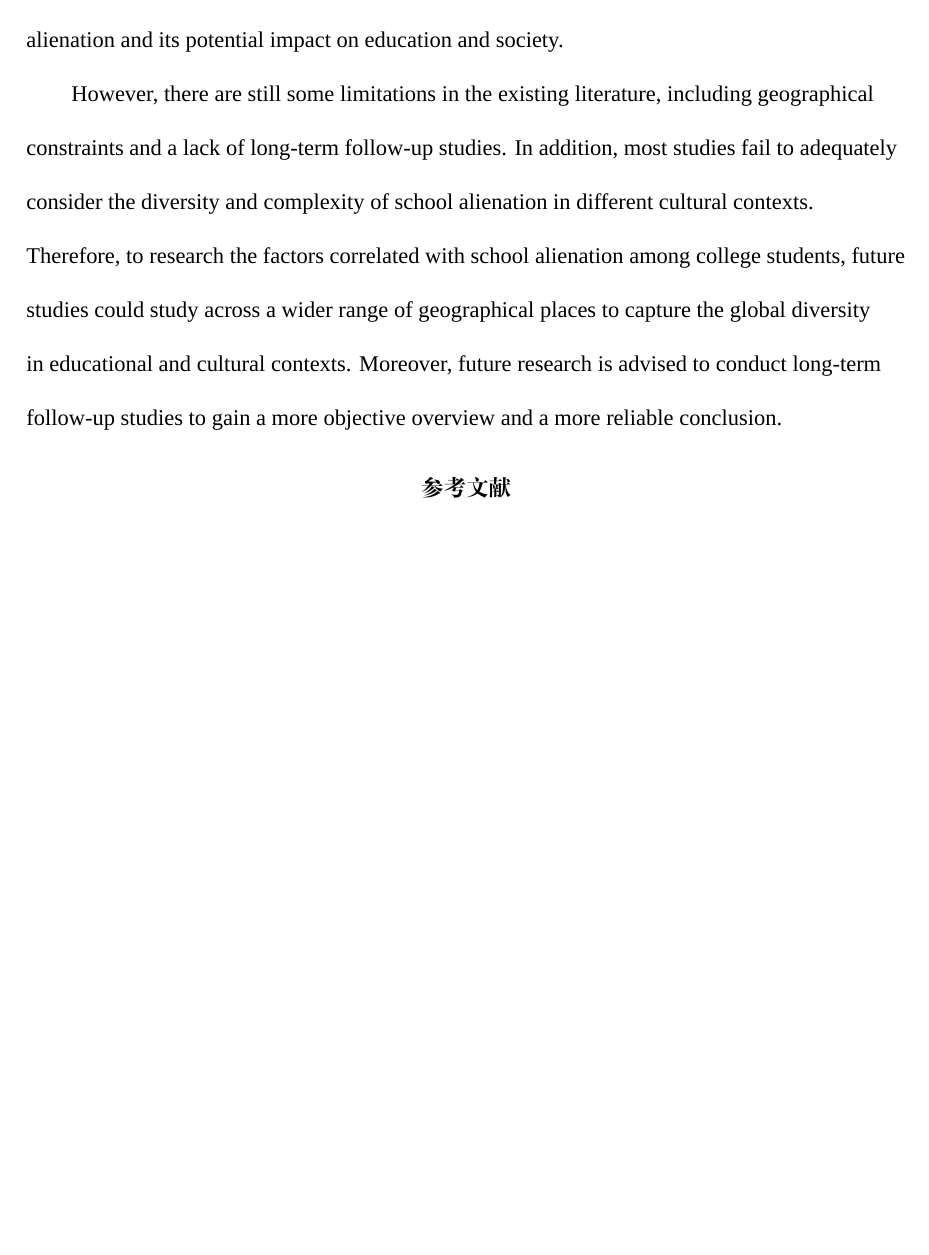
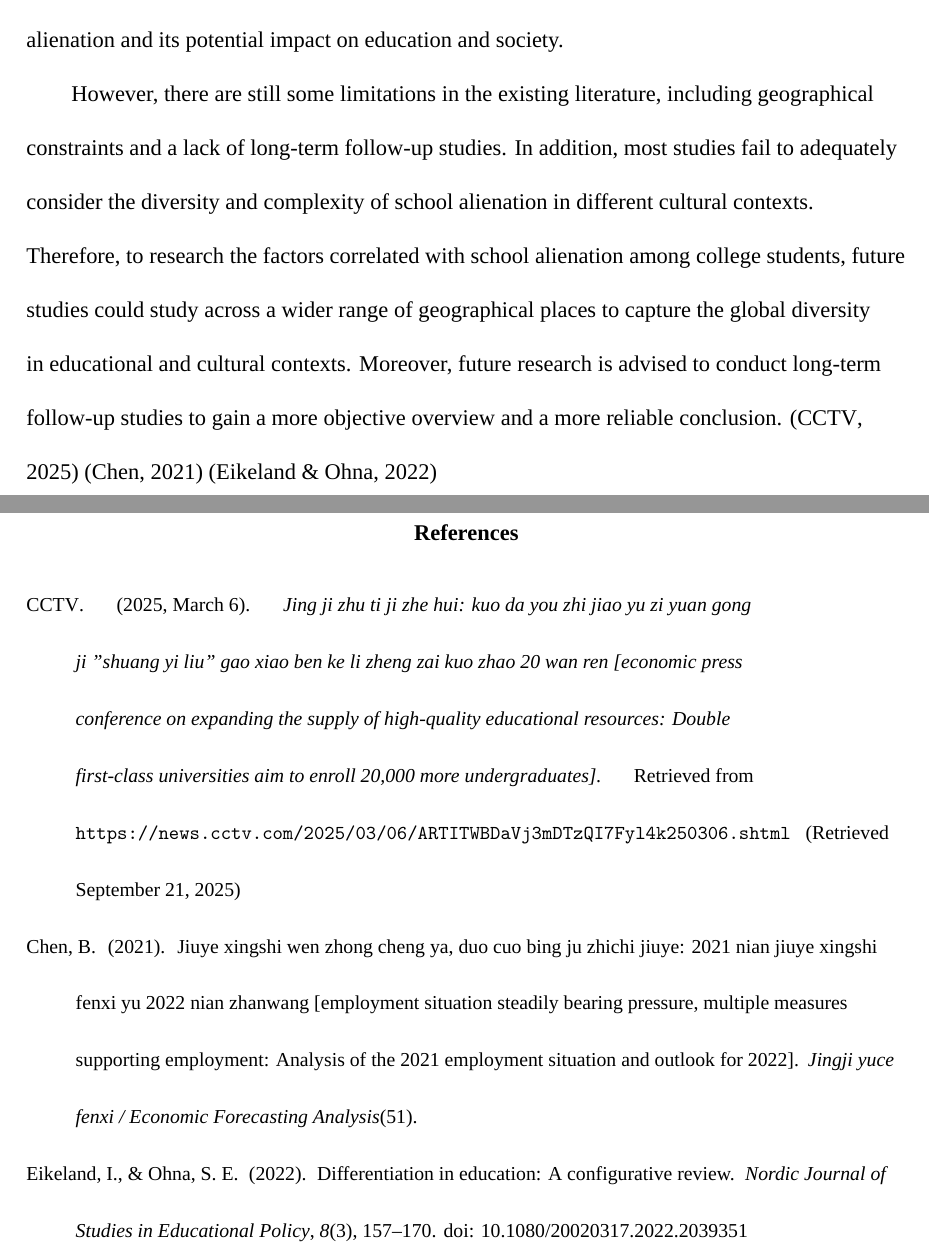
Before and after one commit to bracketxzhy/APA-LaTeX-template, a LaTeX thesis (template.tex, which reads scupi_apa_thesis.cls): part of page 7 of 7 before the commit and two parts of pages 7 and 8 of 8 after it, the two joined at a grey line, cut so that both start at the same text, the shorter picture padded with empty space. Compiled offline with XeLaTeX; a missing font is replaced by an installed copy or a similar font.

Commit message:
final template

```diff
--- a/studentpaper.cls
+++ b/scupi_apa_thesis.cls
@@ -14,6 +14,9 @@
 \RequirePackage{graphicx}           % 插入校徽
 \RequirePackage[none]{hyphenat}     % 禁止断词
 \RequirePackage[en-GB]{datetime2}
+
+
+\usepackage{apacite}
 
 
 
@@ -73,7 +75,7 @@
 % 自定义 subsection 间距
 \titlespacing*{\subsection}%
   {0pt}   % 左缩进
-  {0pt}   % 标题上方间距
+  {8pt}   % 标题上方间距
   {0pt}   % 标题下方间距
 
 
--- a/test.tex
+++ b/template.tex
@@ -1,4 +1,4 @@
-\documentclass{studentpaper}
+\documentclass{scupi_apa_thesis}
 
 \title{A Review of Factors Correlated With School Alienation Among College Students}
 \author{Student Name}
@@ -153,6 +153,10 @@ Therefore, to research the factors correlated with school alienation among colle
 future studies could study across a wider range of geographical places to capture the global
 diversity in educational and cultural contexts. Moreover, future research is advised to conduct
 long-term follow-up studies to gain a more objective overview and a more reliable conclusion.
+\cite{CCTV2025}
+\cite{Chen2021}
+\cite{Eikeland2022}
+\newpage
 
 \bibliographystyle{apacite}
 \bibliography{references}
```
Also changed, not shown: template.bbl (added), template.pdf (added), test.pdf (deleted), scupi_apa_thesis.cls (2 more changed lines), 6 other files.
